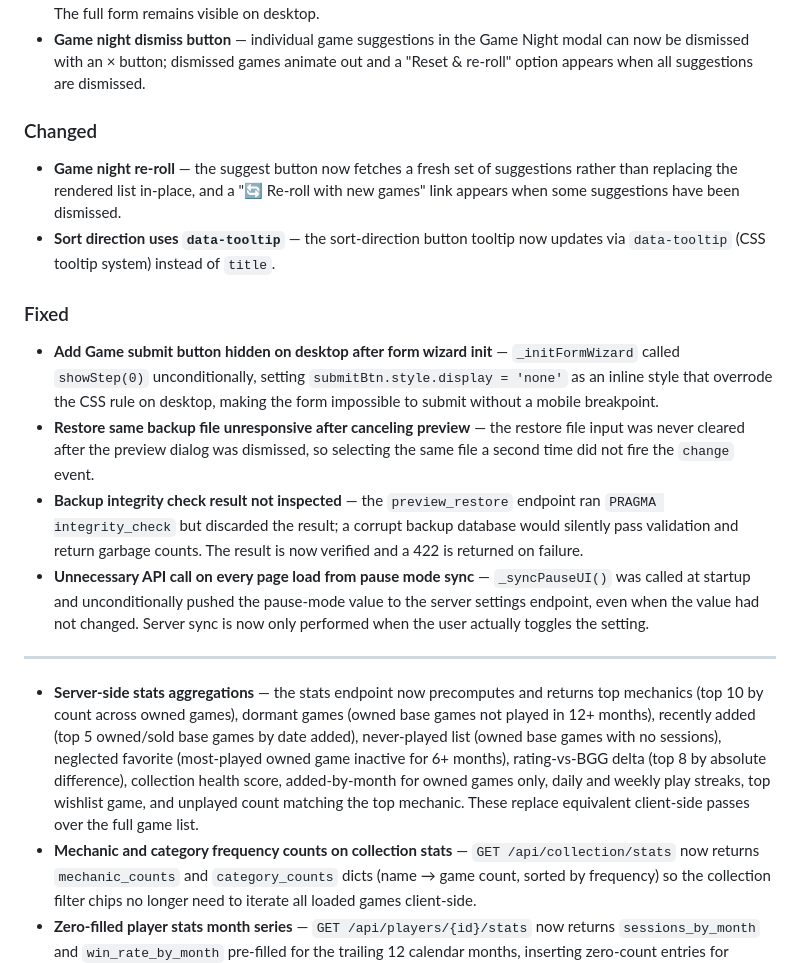
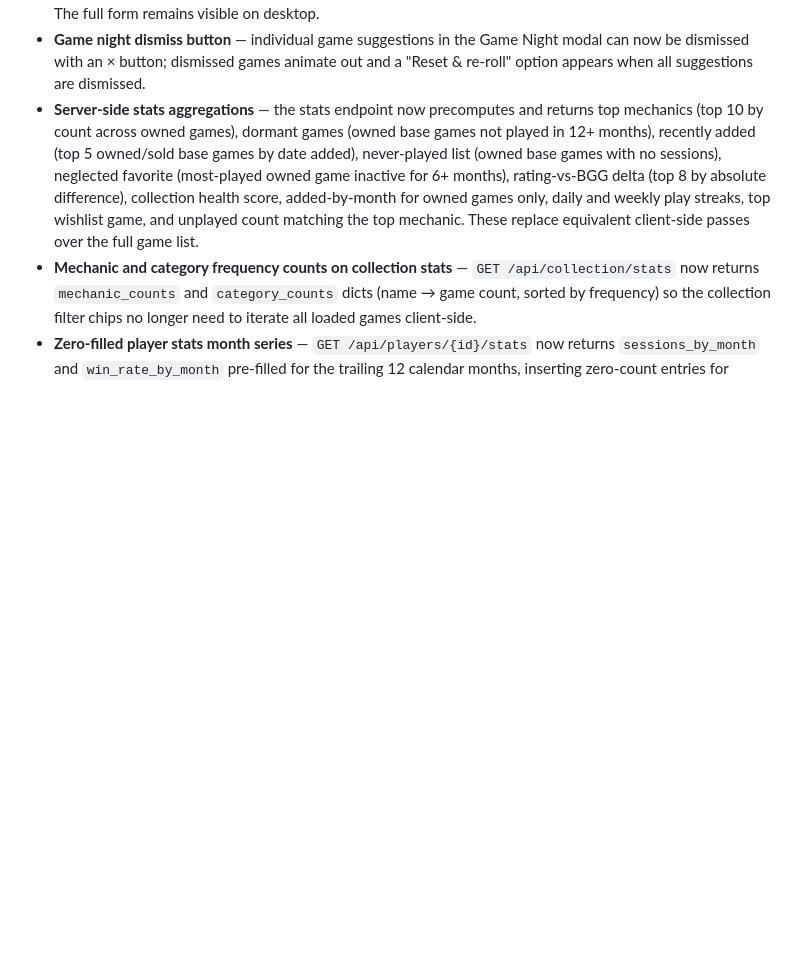
Before and after one commit to NoIdeaDeveloper/cardboard, a Markdown page: CHANGELOG.md, the part around one of its changes. Rendered like a GitHub page; blank space fills up the shorter version.

```diff
--- a/CHANGELOG.md
+++ b/CHANGELOG.md
@@ -34,21 +38,6 @@ Cardboard uses [Semantic Versioning](https://semver.org/).
 - **Sticky close button in modals (mobile)** — a floating Close button sticks to the bottom of the game detail modal and players modal on mobile, so users don't need to scroll back to the top to dismiss.
 - **Mobile form wizard for Add Game** — on screens ≤ 768 px the add-game form is split into four numbered steps (Basic Info → Players & Time → Tags & Labels → Ownership) with Back / Next buttons and step indicators. The full form remains visible on desktop.
 - **Game night dismiss button** — individual game suggestions in the Game Night modal can now be dismissed with an × button; dismissed games animate out and a "Reset & re-roll" option appears when all suggestions are dismissed.
-
-### Changed
-
-- **Game night re-roll** — the suggest button now fetches a fresh set of suggestions rather than replacing the rendered list in-place, and a "🔄 Re-roll with new games" link appears when some suggestions have been dismissed.
-- **Sort direction uses `data-tooltip`** — the sort-direction button tooltip now updates via `data-tooltip` (CSS tooltip system) instead of `title`.
-
-### Fixed
-
-- **Add Game submit button hidden on desktop after form wizard init** — `_initFormWizard` called `showStep(0)` unconditionally, setting `submitBtn.style.display = 'none'` as an inline style that overrode the CSS rule on desktop, making the form impossible to submit without a mobile breakpoint.
-- **Restore same backup file unresponsive after canceling preview** — the restore file input was never cleared after the preview dialog was dismissed, so selecting the same file a second time did not fire the `change` event.
-- **Backup integrity check result not inspected** — the `preview_restore` endpoint ran `PRAGMA integrity_check` but discarded the result; a corrupt backup database would silently pass validation and return garbage counts. The result is now verified and a 422 is returned on failure.
-- **Unnecessary API call on every page load from pause mode sync** — `_syncPauseUI()` was called at startup and unconditionally pushed the pause-mode value to the server settings endpoint, even when the value had not changed. Server sync is now only performed when the user actually toggles the setting.
-
----
-
 - **Server-side stats aggregations** — the stats endpoint now precomputes and returns top mechanics (top 10 by count across owned games), dormant games (owned base games not played in 12+ months), recently added (top 5 owned/sold base games by date added), never-played list (owned base games with no sessions), neglected favorite (most-played owned game inactive for 6+ months), rating-vs-BGG delta (top 8 by absolute difference), collection health score, added-by-month for owned games only, daily and weekly play streaks, top wishlist game, and unplayed count matching the top mechanic. These replace equivalent client-side passes over the full game list.
 - **Mechanic and category frequency counts on collection stats** — `GET /api/collection/stats` now returns `mechanic_counts` and `category_counts` dicts (name → game count, sorted by frequency) so the collection filter chips no longer need to iterate all loaded games client-side.
 - **Zero-filled player stats month series** — `GET /api/players/{id}/stats` now returns `sessions_by_month` and `win_rate_by_month` pre-filled for the trailing 12 calendar months, inserting zero-count entries for months with no activity. Bar charts render a full 12-column grid without client-side alignment.
```
Also changed, not shown: other parts of CHANGELOG.md (+19 -2 lines).
